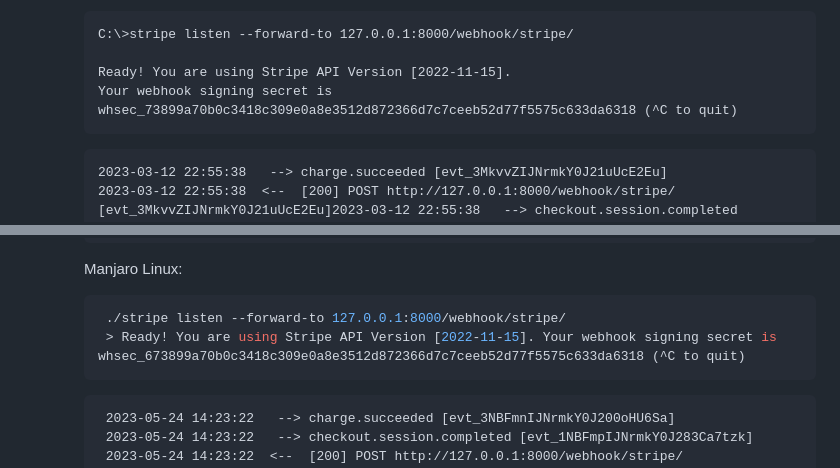
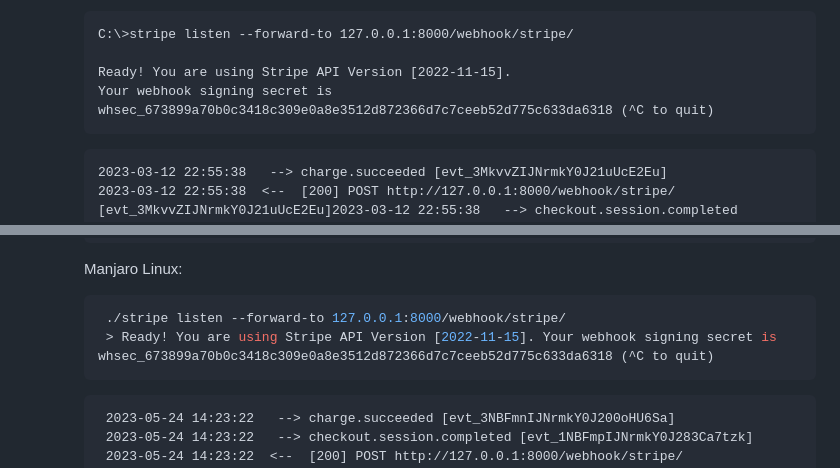
Before and after one commit to andreyskaskiv/django_store, a Markdown page: Tutorial.md, 2 parts joined by grey strips. GitHub-like rendering.

````diff
--- a/Tutorial.md
+++ b/Tutorial.md
@@ -330,7 +330,7 @@ Create requirements.txt, .gitignore, Tutorial.md, .env
         C:\>stripe listen --forward-to 127.0.0.1:8000/webhook/stripe/
 
         Ready! You are using Stripe API Version [2022-11-15].
-        Your webhook signing secret is whsec_73899a70b0c3418c309e0a8e3512d872366d7c7ceeb52d77f5575c633da6318 (^C to quit)
+        Your webhook signing secret is whsec_673899a70b0c3418c309e0a8e3512d872366d7c7ceeb52d775c633da6318 (^C to quit)
         ```
         ```
         2023-03-12 22:55:38   --> charge.succeeded [evt_3MkvvZIJNrmkY0J21uUcE2Eu]
@@ -342,7 +342,7 @@ Create requirements.txt, .gitignore, Tutorial.md, .env
        Manjaro Linux:
        ```python
         ./stripe listen --forward-to 127.0.0.1:8000/webhook/stripe/
-        > Ready! You are using Stripe API Version [2022-11-15]. Your webhook signing secret is whsec_673899a70b0c3418c309e0a8e3512d872366d7c7ceeb52d77f5575c633da6318 (^C to quit)
+        > Ready! You are using Stripe API Version [2022-11-15]. Your webhook signing secret is whsec_673899a70b0c3418c309e0a8e3512d872366d7c7ceeb52d775c633da6318 (^C to quit)
        ```
        ```
         2023-05-24 14:23:22   --> charge.succeeded [evt_3NBFmnIJNrmkY0J200oHU6Sa]
````
